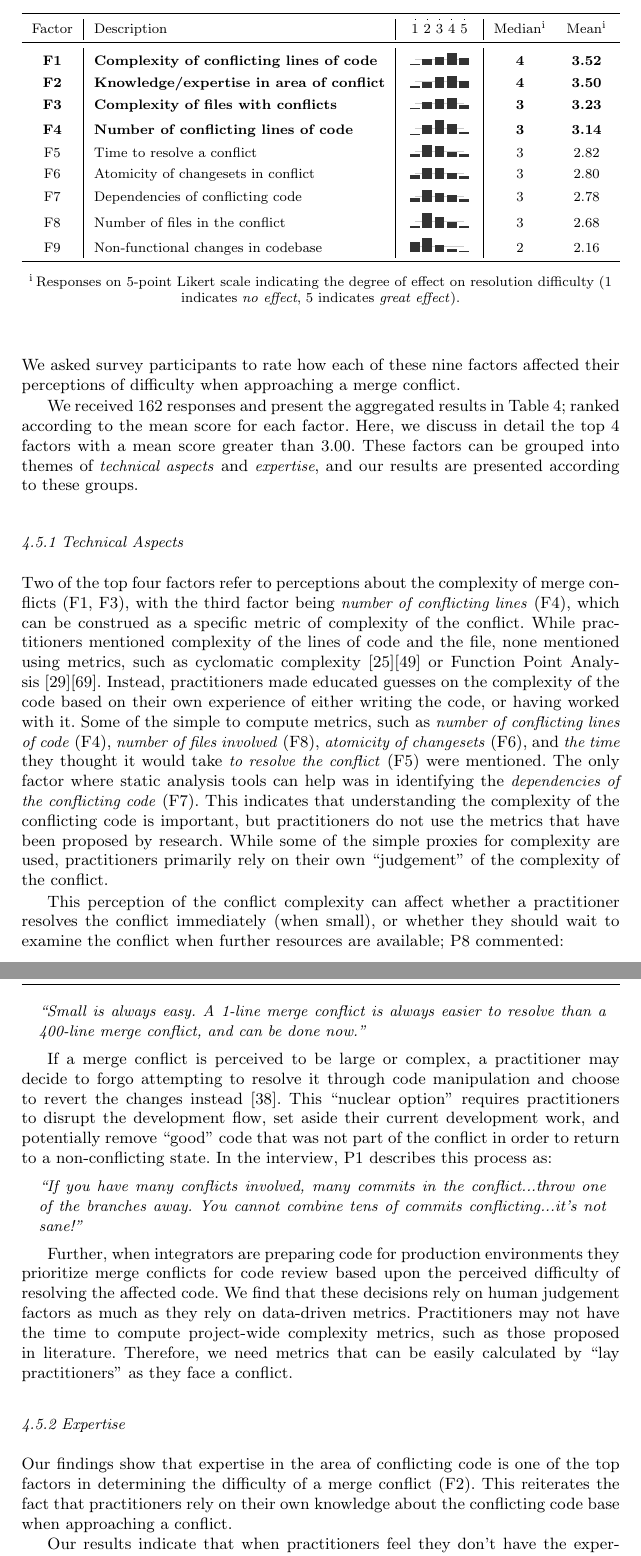
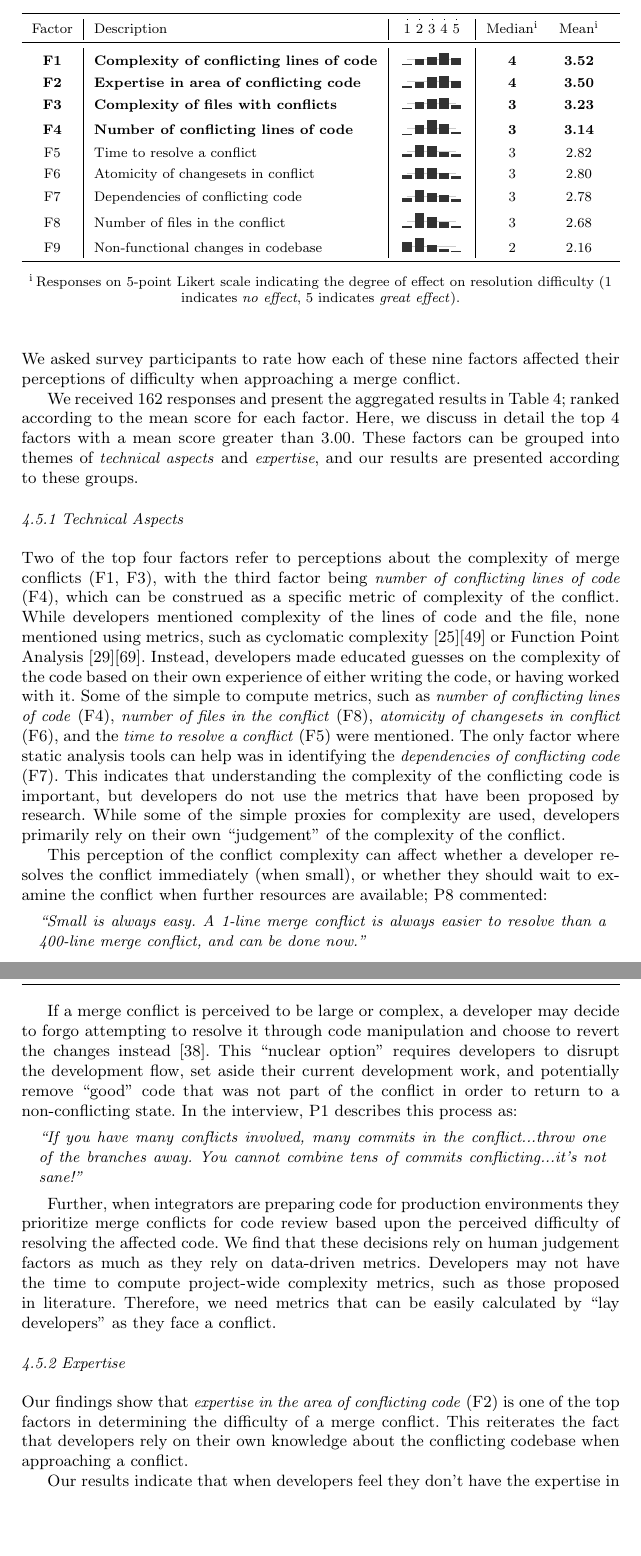
Before and after one commit to EPICLab/EMSE19-MergeConflicts, a LaTeX paper (main.tex, which reads RQ2.tex): two parts of pages 14 and 15 of 29 before the commit and two parts of pages 14 and 15 of 28 after it, joined at a grey line, cut so that both start at the same text, the shorter picture padded with empty space. Compiled offline with pdfLaTeX.

Commit message:
Updated RQ2: What difficulties do software developers experience with merge conflicts? results section

```diff
--- a/RQ2.tex
+++ b/RQ2.tex
@@ -13,7 +13,7 @@
   Factor & Description & \likertscale{1,2,3,4,5} & Median\parnote{Responses on 5-point Likert scale indicating the degree of effect on resolution difficulty (1 indicates \textit{no effect}, 5 indicates \textit{great effect}).} & Mean\textsuperscript{i} \\
 \midrule
   \setrow{\bfseries}F1 & Complexity of conflicting lines of code & \likertplot{coordinates {(1,5)(2,29)(3,38)(4,56)(5,34)}}{28.2}{5,29,38,56,34} & 4 & 3.52 \\
-  \setrow{\bfseries}F2 & Knowledge/expertise in area of conflict & \likertplot{coordinates {(1,5)(2,23)(3,50)(4,54)(5,30)}}{28.2}{5,23,50,54,30} & 4 & 3.50 \\
+  \setrow{\bfseries}F2 & Expertise in area of conflicting code & \likertplot{coordinates {(1,5)(2,23)(3,50)(4,54)(5,30)}}{28.2}{5,23,50,54,30} & 4 & 3.50 \\
   \setrow{\bfseries}F3 & Complexity of files with conflicts & \likertplot{coordinates {(1,8)(2,34)(3,49)(4,51)(5,18)}}{28.2}{8,34,49,51,18} & 3 & 3.23 \\
   \setrow{\bfseries}F4 & Number of conflicting lines of code & \likertplot{coordinates {(1,2)(2,40)(3,64)(4,45)(5,11)}}{28.2}{2,40,64,45,11} & 3 & 3.14 \\
   F5 & Time to resolve a conflict & \likertplot{coordinates {(1,14)(2,56)(3,51)(4,25)(5,15)}}{28.2}{14,56,51,25,15} & 3 & 2.82 \\
@@ -36,23 +36,21 @@ Here, we discuss in detail the top 4 factors with a mean score greater than $3.0
 These factors can be grouped into themes of \textit{technical aspects} and \textit{expertise}, and our results are presented according to these groups.
 
 \subsubsection{Technical Aspects}\label{artifact-based-factors}
-Two of the top four factors refer to perceptions about the complexity of merge conflicts (F1, F3), with the third factor being \textit{number of conflicting lines} (F4), which can be construed as a specific metric of complexity of the conflict.
-While practitioners mentioned complexity of the lines of code and the file, none mentioned using metrics, such as cyclomatic complexity~\cite{fenton2000quantitative}\cite{mccabe1976complexity} or Function Point Analysis~\cite{garmus2001fpa}\cite{symons1988function}.
-Instead, practitioners made educated guesses on the complexity of the code based on their own experience of either writing the code, or having worked with it.
-Some of the simple to compute metrics, such as \textit{number of conflicting lines of code} (F4), \textit{number of files involved} (F8), \textit{atomicity of changesets} (F6), and \textit{the time} they thought it would take \textit{to resolve the conflict} (F5) were mentioned.
-The only factor where static analysis tools can help was in identifying the \textit{dependencies of the conflicting code} (F7).
-This indicates that understanding the complexity of the conflicting code is important, but practitioners do not use the metrics that have been proposed by research. While some of the simple proxies for complexity are used, practitioners primarily rely on their own ``judgement" of the complexity of the conflict.
-%Researchers have thus far computed complexity of changes in code using proxies such as lines of code changed and numbers of files changed~\cite{khoshgoftaar1990predicting}.
-%Other code-centric metrics such as cyclomatic complexity~\cite{fenton2000quantitative}\cite{mccabe1976complexity} and atomicity changes~\cite{khelladi2016ad} can also be used, but require some amount of computation.
-%We found that practitioner's perceptions of complexity are just as important in determining how they approach the resolution of a merge conflict.
+Two of the top four factors refer to perceptions about the complexity of merge conflicts (F1, F3), with the third factor being \textit{number of conflicting lines of code} (F4), which can be construed as a specific metric of complexity of the conflict.
+While developers mentioned complexity of the lines of code and the file, none mentioned using metrics, such as cyclomatic complexity~\cite{fenton2000quantitative}\cite{mccabe1976complexity} or Function Point Analysis~\cite{garmus2001fpa}\cite{symons1988function}.
+Instead, developers made educated guesses on the complexity of the code based on their own experience of either writing the code, or having worked with it.
+Some of the simple to compute metrics, such as \textit{number of conflicting lines of code} (F4), \textit{number of files in the conflict} (F8), \textit{atomicity of changesets in conflict} (F6), and the \textit{time to resolve a conflict} (F5) were mentioned.
+The only factor where static analysis tools can help was in identifying the \textit{dependencies of conflicting code} (F7).
+This indicates that understanding the complexity of the conflicting code is important, but developers do not use the metrics that have been proposed by research.
+While some of the simple proxies for complexity are used, developers primarily rely on their own ``judgement" of the complexity of the conflict.
 
-This perception of the conflict complexity can affect whether a practitioner resolves the conflict immediately (when small), or whether they should wait to examine the conflict when further resources are available; P8 commented:
+This perception of the conflict complexity can affect whether a developer resolves the conflict immediately (when small), or whether they should wait to examine the conflict when further resources are available; P8 commented:
 \begin{quoting}
 \textit{``Small is always easy. A 1-line merge conflict is always easier to resolve than a 400-line merge conflict, and can be done now.''}
 \end{quoting}
 
-If a merge conflict is perceived to be large or complex, a practitioner may decide to forgo attempting to resolve it through code manipulation and choose to revert the changes instead~\cite{Guzzi2015}.
-This ``nuclear option'' requires practitioners to disrupt the development flow, set aside their current development work, and potentially remove ``good'' code that was not part of the conflict in order to return to a non-conflicting state.
+If a merge conflict is perceived to be large or complex, a developer may decide to forgo attempting to resolve it through code manipulation and choose to revert the changes instead~\cite{Guzzi2015}.
+This ``nuclear option'' requires developers to disrupt the development flow, set aside their current development work, and potentially remove ``good'' code that was not part of the conflict in order to return to a non-conflicting state.
 In the interview, P1 describes this process as:
 \begin{quoting}
 \textit{``If you have many conflicts involved, many commits in the conflict...throw one of the branches away. You cannot combine tens of commits conflicting...it's not sane!''}
@@ -60,13 +58,14 @@ In the interview, P1 describes this process as:
 
 Further, when integrators are preparing code for production environments they prioritize merge conflicts for code review based upon the perceived difficulty of resolving the affected code.
 We find that these decisions rely on human judgement factors as much as they rely on data-driven metrics.
-Practitioners may not have the time to compute project-wide complexity metrics, such as those proposed in  literature. Therefore, we need metrics that can be easily calculated by ``lay practitioners" as they face a conflict.
+Developers may not have the time to compute project-wide complexity metrics, such as those proposed in  literature.
+Therefore, we need metrics that can be easily calculated by ``lay developers" as they face a conflict.
 %are human-aware and take into account the perceived difficulties of merge conflicts.
 
 \subsubsection{Expertise}\label{knowledge-based-factors}
-Our findings show that expertise in the area of conflicting code is one of the top factors in determining the difficulty of a merge conflict (F2). This reiterates the fact that practitioners rely on their own knowledge about the conflicting code base when approaching a conflict.
+Our findings show that \textit{expertise in the area of conflicting code}~(F2) is one of the top factors in determining the difficulty of a merge conflict. This reiterates the fact that developers rely on their own knowledge about the conflicting codebase when approaching a conflict.
 
-Our results indicate that when practitioners feel they don't have the expertise in the conflicting code base, they consider the conflict difficult to merge and seek out more information or assistance from others.
+Our results indicate that when developers feel they don't have the expertise in the conflicting codebase, they consider the conflict difficult to merge and seek out more information or assistance from others.
 P5 illustrated this need for expertise when describing his workflow:
 \begin{quoting}
 	\textit{``A lot of what I work on is in my own little area...I know what to do\textellipsis But in [unfamiliar part of code], then I'll get someone else to resolve the merge conflict for me. It's someone else's code, and I don't want to screw it up.''}
```
Also changed, not shown: RQ2.tex (46 more changed lines).
